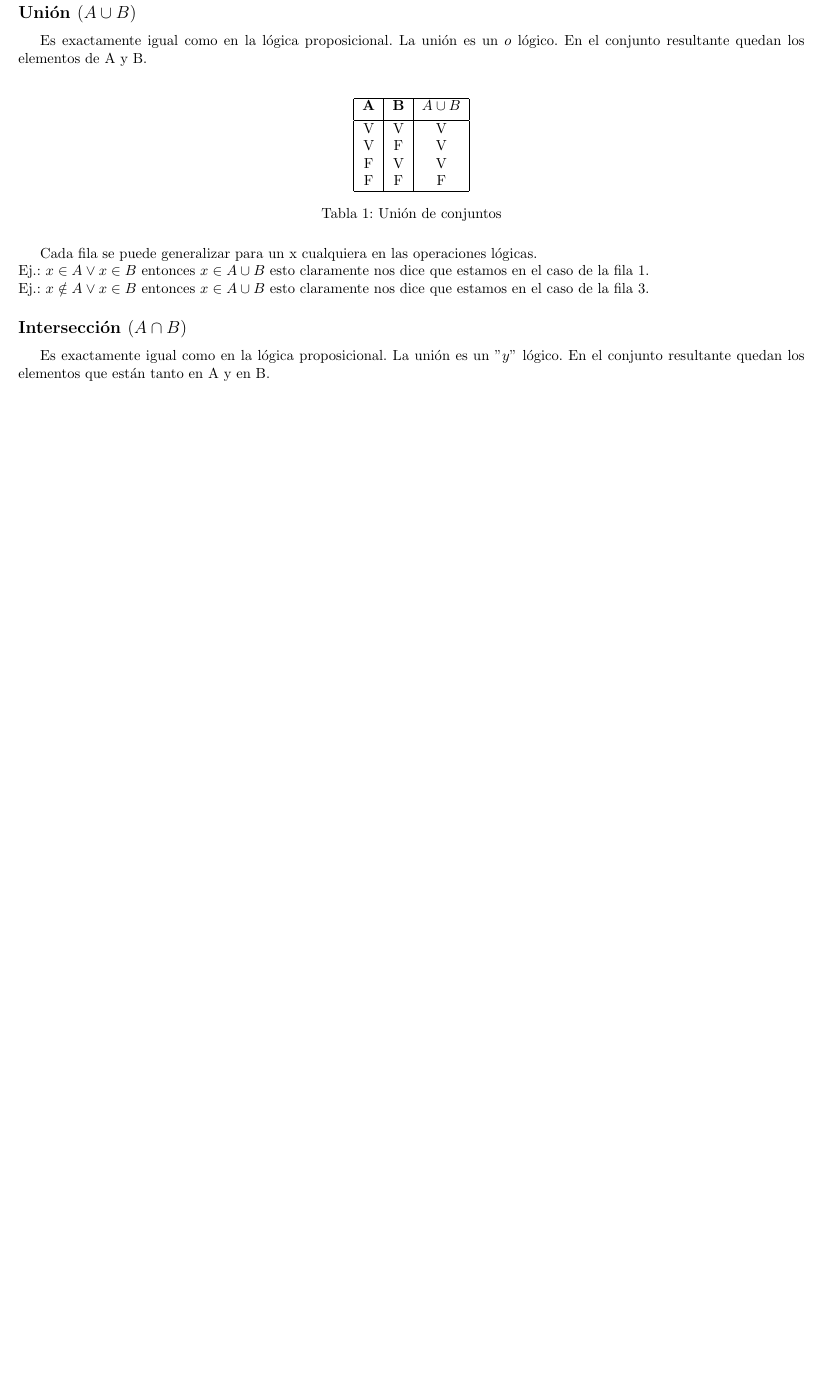
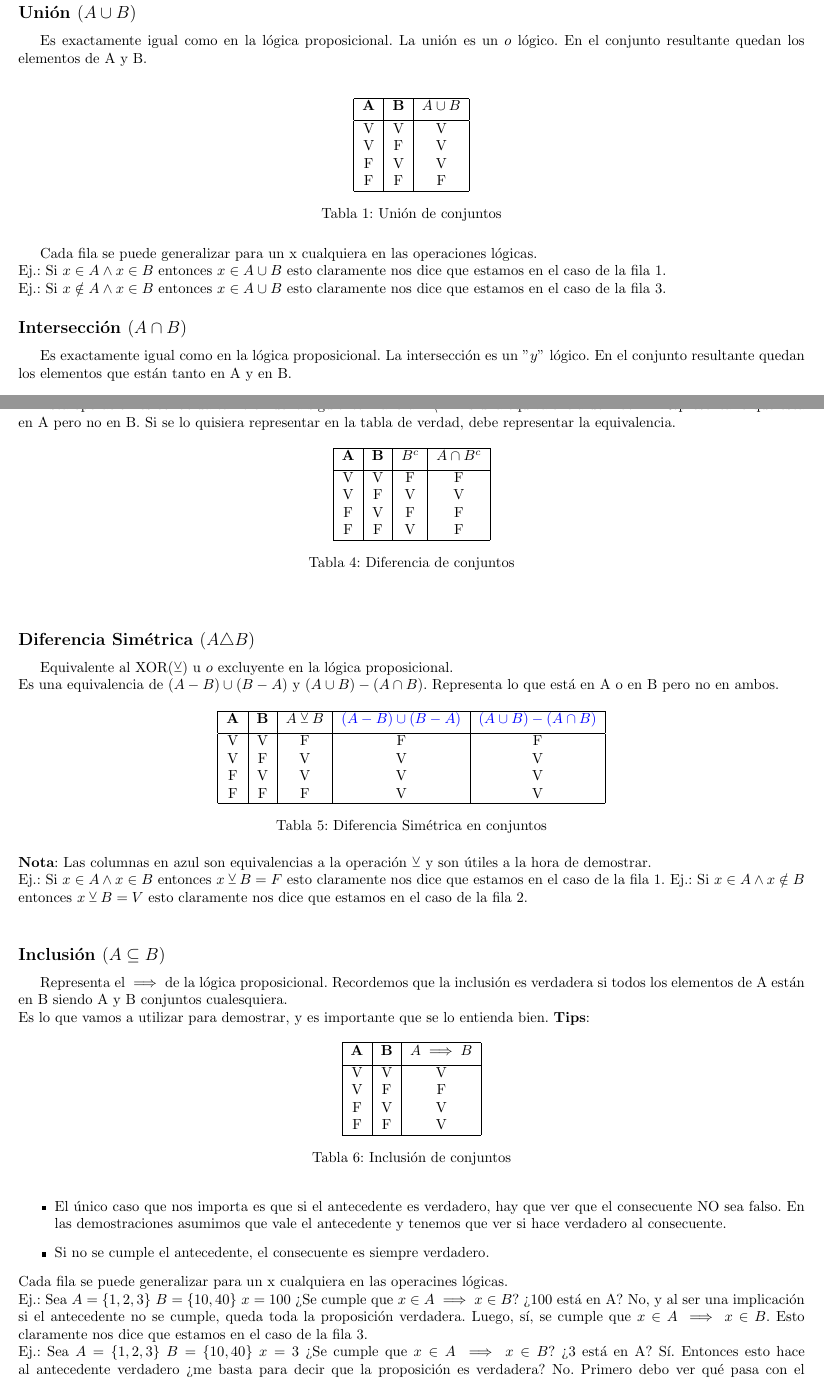
Before and after one commit to tomihq/algebra-I, a LaTeX CV (resumen.tex): part of page 3 of 4 before the commit and two parts of pages 3 and 4 of 5 after it, the two joined at a grey line, cut so that both start at the same text, the shorter picture padded with empty space. Compiled offline with pdfLaTeX.

Commit message:
add: Diferencia, Diferencia Simetrica e Inclusion

```diff
--- a/resumen.tex
+++ b/resumen.tex
@@ -104,10 +104,10 @@ Es exactamente igual como en la lógica proposicional. La unión es un $o$ lógi
     \caption{Unión de conjuntos}
 \end{table}
 Cada fila se puede generalizar para un x cualquiera en las operaciones lógicas. \\
-Ej.: $x \in A \lor x \in B$ entonces $ x \in A \cup B$ esto claramente nos dice que estamos en el caso de la fila 1. \\
-Ej.: $x \notin A \lor x \in B$ entonces $ x \in A \cup B$ esto claramente nos dice que estamos en el caso de la fila 3.
+Ej.: Si $x \in A \land x \in B$ entonces $ x \in A \cup B$ esto claramente nos dice que estamos en el caso de la fila 1. \\
+Ej.: Si $x \notin A \land x \in B$ entonces $ x \in A \cup B$ esto claramente nos dice que estamos en el caso de la fila 3.
 \subsection*{Intersección $(A \cap B)$}
-Es exactamente igual como en la lógica proposicional. La unión es un $"y"$ lógico. En el conjunto resultante quedan los elementos que están tanto en A y en B.
+Es exactamente igual como en la lógica proposicional. La intersección es un $"y"$ lógico. En el conjunto resultante quedan los elementos que están tanto en A y en B.
 \begin{table}[h!]
     \centering
     \begin{tabular}{|c | c | c|}
@@ -146,6 +146,69 @@ Ej.: $x \in A$ entonces termina siendo $ x \notin A$ esto claramente nos dice qu
 
 Sea $A=\{1, 2\}, B=\{3, 4, 5\}, C=\{8, 9\}, V=\{A, B, C\} \implies A^{c} = \{3, 4, 5, 8, 9\}$ \\
 \textbf{Importante}: Nótese que siempre se hace el complemento en base a los elementos que hay en el universo y se excluyen algunos. En este caso, del universo V nos quedamos con los que NO están en A.
+\newpage
+\subsection*{Diferencia $(A-B )$}
+Esta operación es conocida también de la siguiente manera $A\symbol{92}B$.
+Es una equivalencia de $A \cap B^{c}$. Representa lo que está en A pero no en B. Si se lo quisiera representar en la tabla de verdad, debe representar la equivalencia.
+\begin{table}[h!]
+    \centering
+    \begin{tabular}{|c | c | c | c|}
+    \hline
+    \textbf{A} & \textbf{B} & \textbf{$B^{c}$} & \textbf{$A \cap B^{c}$} \\[0.1cm]
+    \hline
+    V & V & F & F\\
+    V & F & V & V\\
+    F & V & F & F\\
+    F & F & V & F\\
+    \hline
+    \end{tabular}
+    \caption{Diferencia de conjuntos}
+\end{table} \\
+\subsection*{Diferencia Simétrica $(A \triangle B)$}
+Equivalente al XOR($\veebar$) u $o$ excluyente en la lógica proposicional. \\
+Es una equivalencia de $(A - B) \cup (B - A)$ y $(A\cup B) - (A \cap B)$. Representa lo que está en A o en B pero no en ambos.
+\begin{table}[h!]
+    \centering
+    \begin{tabular}{|c | c | c | c | c|}
+    \hline
+    \textbf{A} & \textbf{B} & \textbf{$A \veebar B$} & \textcolor{blue}{$(A - B) \cup (B - A)$} & \textcolor{blue}{$(A\cup B) - (A \cap B)$} \\[0.1cm]
+    \hline
+    V & V & F & F & F \\
+    V & F & V & V & V \\
+    F & V & V & V & V \\
+    F & F & F & V & V \\
+    \hline
+    \end{tabular}
+    \caption{Diferencia Simétrica en conjuntos}
+\end{table} \\
+\textbf{Nota}: Las columnas en azul son equivalencias a la operación $\veebar$ y son útiles a la hora de demostrar. \\
+Ej.: Si $x \in A \land x \in B$ entonces $ x \veebar B = F$ esto claramente nos dice que estamos en el caso de la fila 1.
+Ej.: Si $x \in A \land x \notin B$ entonces $ x \veebar B = V$ esto claramente nos dice que estamos en el caso de la fila 2. \\
+\subsection*{Inclusión $(A \subseteq B)$}
+Representa el $\implies$ de la lógica proposicional. Recordemos que la inclusión es verdadera si todos los elementos de A están en B siendo A y B conjuntos cualesquiera. \\
+Es lo que vamos a utilizar para demostrar, y es importante que se lo entienda bien.
+\begin{table}[h!]
+    \centering
+    \begin{tabular}{|c | c | c|}
+    \hline
+    \textbf{A} & \textbf{B} & \textbf{$A \implies B$} \\[0.1cm]
+    \hline
+    V & V & V \\
+    V & F & F \\
+    F & V & V \\
+    F & F & V \\
+    \hline
+    \end{tabular}
+    \caption{Inclusión de conjuntos}
+\end{table}
+\textbf{Tips}:
+\begin{itemize}
+    \item El único caso que nos importa es que si el antecedente es verdadero, hay que ver que el consecuente NO sea falso. En las demostraciones asumimos que vale el antecedente y tenemos que ver si hace verdadero al consecuente.
+    \item Si no se cumple el antecedente, el consecuente es siempre verdadero.
+\end{itemize}
+Cada fila se puede generalizar para un x cualquiera en las operacines lógicas. \\
+Ej.: Sea $A = \{1, 2, 3\} \ B = \{10, 40\} \ x = 100$ ¿Se cumple que $ x \in A \implies x \in B$? ¿100 está en A? No, y al ser una implicación si el antecedente no se cumple, queda toda la proposición verdadera. Luego, sí, se cumple que $ x \in A \implies x \in B$. Esto claramente nos dice que estamos en el caso de la fila 3. \\
+Ej.: Sea $A = \{1, 2, 3\} \ B = \{10, 40\} \ x = 3$ ¿Se cumple que $ x \in A \implies x \in B$? ¿3 está en A? Sí. Entonces esto hace al antecedente verdadero ¿me basta para decir que la proposición es verdadera? No. Primero debo ver qué pasa con el consecuente. ¿Es cierto que 3 está en B? No. Entonces como el antecedente es verdadero y el consecuente es falso, la proposición es falsa. Luego, no, no se cumple que $ x \in A \implies x \in B$. Esto claramente nos dice que estamos en el caso de la fila 2.
 \section*{Anexo}
 \subsection*{Pertenencia en Conjuntos}
 \label{subsec:pertenecencia_conjuntos}
```
Also changed, not shown: resumen.pdf, resumen.tex (6 more changed lines).
